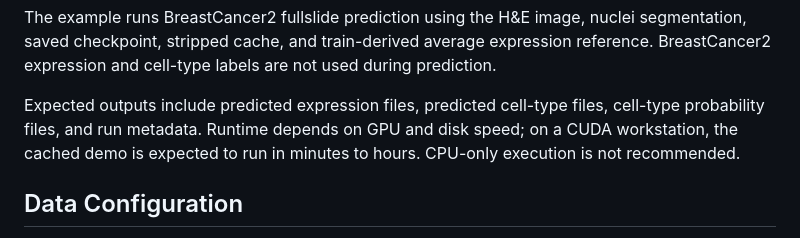
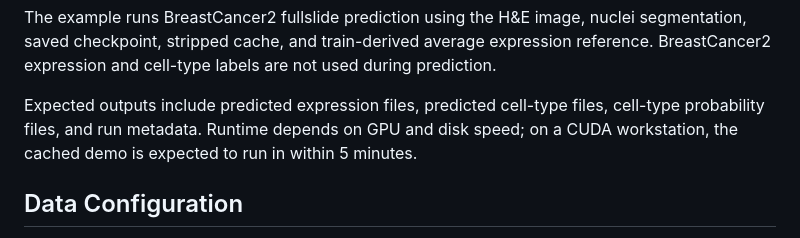
Before and after one commit to SydneyBioX/GHIST_plus, a Markdown page: README.md, the part around the change. Drawn GitHub-style.

Commit message:
Update runtime expectation in README
Clarified expected runtime for the cached demo on a CUDA workstation.

```diff
--- a/README.md
+++ b/README.md
@@ -66,8 +66,7 @@ during prediction.
 
 Expected outputs include predicted expression files, predicted cell-type files,
 cell-type probability files, and run metadata. Runtime depends on GPU and disk
-speed; on a CUDA workstation, the cached demo is expected to run in minutes to
-hours. CPU-only execution is not recommended.
+speed; on a CUDA workstation, the cached demo is expected to run in within 5 minutes.
 
 ## Data Configuration
 
```
